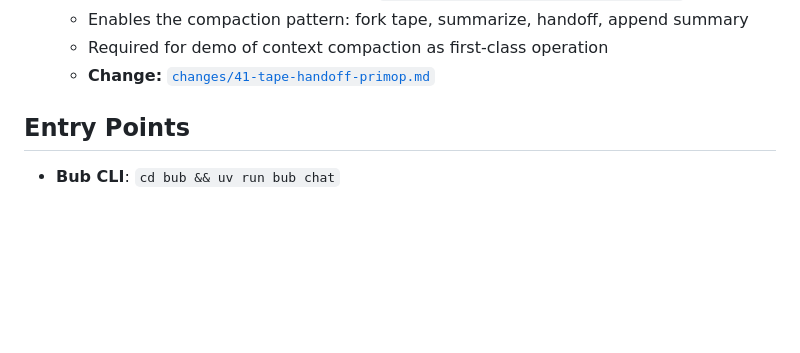
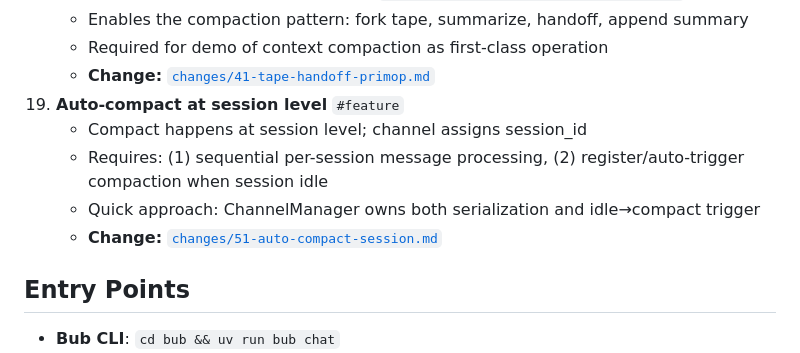
Before and after one commit to emliunix/systemf, a Markdown page: status.md, the part around the change. GitHub-like rendering; blank space fills up the shorter version.

```diff
--- a/status.md
+++ b/status.md
@@ -97,6 +97,11 @@ See [`analysis/PROJECT_VISION.md`](analysis/PROJECT_VISION.md) for the core thes
     - Enables the compaction pattern: fork tape, summarize, handoff, append summary
     - Required for demo of context compaction as first-class operation
     - **Change:** [`changes/41-tape-handoff-primop.md`](changes/41-tape-handoff-primop.md)
+19. **Auto-compact at session level** `#feature`
+    - Compact happens at session level; channel assigns session_id
+    - Requires: (1) sequential per-session message processing, (2) register/auto-trigger compaction when session idle
+    - Quick approach: ChannelManager owns both serialization and idle→compact trigger
+    - **Change:** [`changes/51-auto-compact-session.md`](changes/51-auto-compact-session.md)
 
 ## Entry Points
 
```
Also changed, not shown: changes/51-auto-compact-session.md (added, +346 -0 lines), 1 other file.
